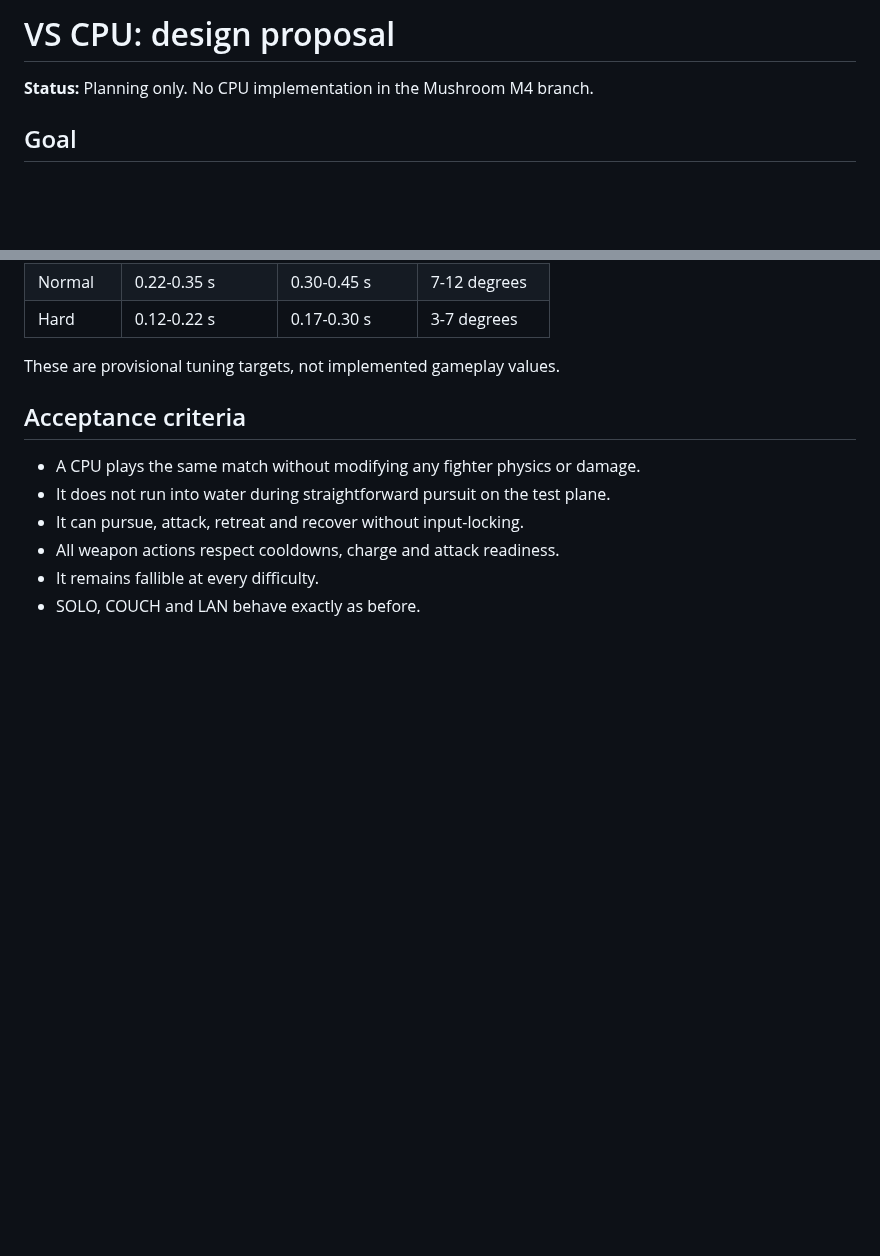
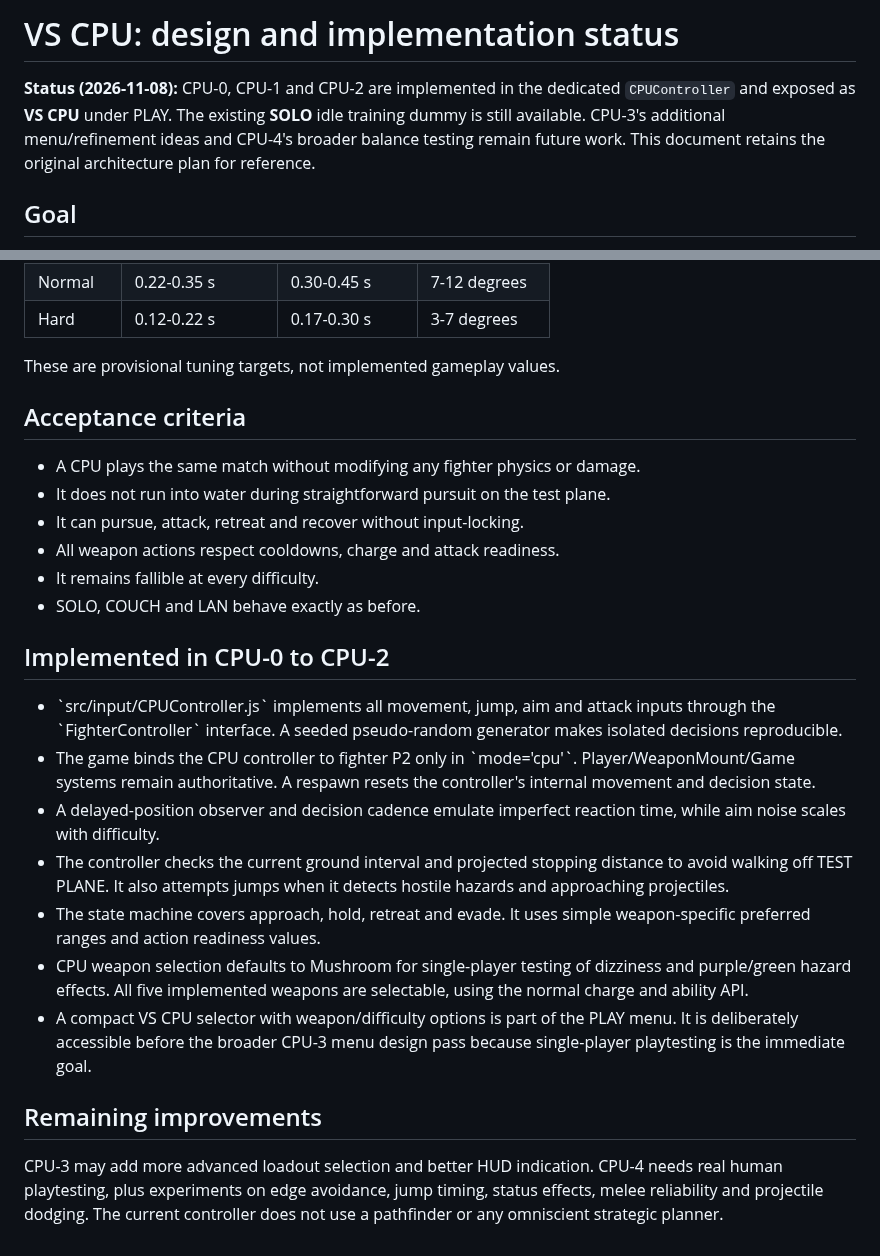
Before and after one commit to Ulrich-AM/qwarddle, a Markdown page: docs/VS_CPU_PLAN.md, 2 parts joined by grey strips. GitHub-like rendering; blank space fills up the shorter version.

Commit message:
Mark CPU-0 through CPU-2 implemented while keeping future CPU roadmap

```diff
--- a/docs/VS_CPU_PLAN.md
+++ b/docs/VS_CPU_PLAN.md
@@ -1,6 +1,11 @@
-# VS CPU: design proposal
+# VS CPU: design and implementation status
 
-**Status:** Planning only. No CPU implementation in the Mushroom M4 branch.
+**Status (2026-11-08):** CPU-0, CPU-1 and CPU-2 are implemented
+in the dedicated `CPUController` and exposed as **VS CPU** under PLAY.
+The existing **SOLO** idle training dummy is still available. CPU-3's
+additional menu/refinement ideas and CPU-4's broader balance testing
+remain future work. This document retains the original architecture
+plan for reference.
 
 ## Goal
 
@@ -101,3 +106,35 @@ These are provisional tuning targets, not implemented gameplay values.
 - All weapon actions respect cooldowns, charge and attack readiness.
 - It remains fallible at every difficulty.
 - SOLO, COUCH and LAN behave exactly as before.
+
+
+## Implemented in CPU-0 to CPU-2
+
+- \`src/input/CPUController.js\` implements all movement, jump, aim and
+  attack inputs through the \`FighterController\` interface. A seeded
+  pseudo-random generator makes isolated decisions reproducible.
+- The game binds the CPU controller to fighter P2 only in \`mode='cpu'\`.
+  Player/WeaponMount/Game systems remain authoritative. A respawn resets
+  the controller's internal movement and decision state.
+- A delayed-position observer and decision cadence emulate imperfect
+  reaction time, while aim noise scales with difficulty.
+- The controller checks the current ground interval and projected
+  stopping distance to avoid walking off TEST PLANE. It also attempts
+  jumps when it detects hostile hazards and approaching projectiles.
+- The state machine covers approach, hold, retreat and evade. It uses
+  simple weapon-specific preferred ranges and action readiness values.
+- CPU weapon selection defaults to Mushroom for single-player testing
+  of dizziness and purple/green hazard effects. All five implemented
+  weapons are selectable, using the normal charge and ability API.
+- A compact VS CPU selector with weapon/difficulty options is part of
+  the PLAY menu. It is deliberately accessible before the broader
+  CPU-3 menu design pass because single-player playtesting is the
+  immediate goal.
+
+## Remaining improvements
+
+CPU-3 may add more advanced loadout selection and better HUD indication.
+CPU-4 needs real human playtesting, plus experiments on edge avoidance,
+jump timing, status effects, melee reliability and projectile dodging.
+The current controller does not use a pathfinder or any omniscient
+strategic planner.
```
